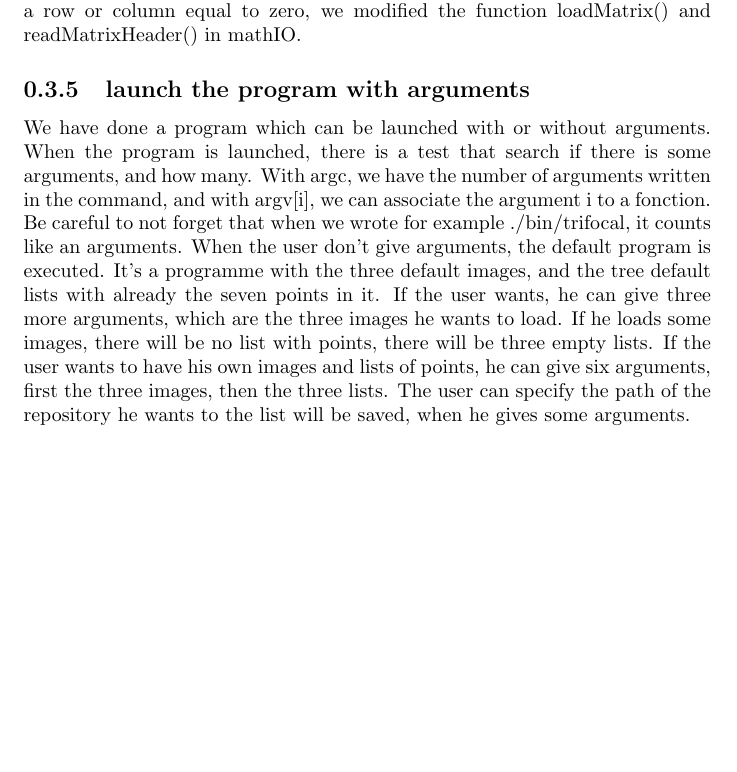
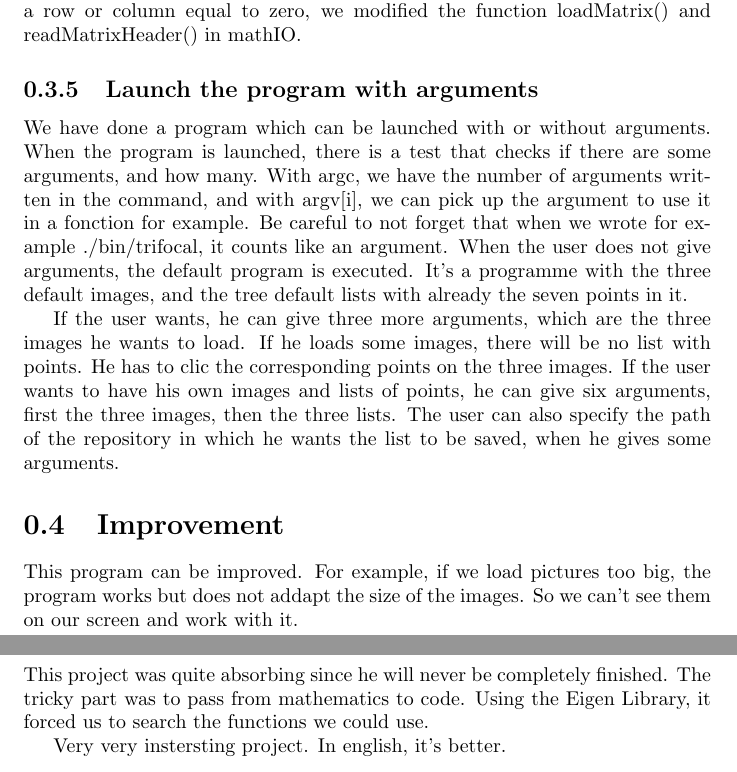
Before and after one commit to eprana/TrifocalTensor, a LaTeX document (rapport.tex): part of page 8 of 8 before the commit and two parts of pages 8 and 9 of 9 after it, the two joined at a grey line, cut so that both start at the same text, the shorter picture padded with empty space. Compiled offline with pdfLaTeX.

Commit message:
Up report

```diff
--- a/rapport.tex
+++ b/rapport.tex
@@ -1,5 +1,5 @@
 \documentclass{report}
-
+\usepackage{graphicx}
 
 \begin{document}
 \title{Trifocal tensor}
@@ -269,11 +269,23 @@ All the files are saved with the format ask in the subject (row and col at the b
 \subsubsection{Loading}
 The lists are loaded at the beginning of the program, according to the options that the user choose. In order to manage the empty list or the list containing a row or column equal to zero, we modified the function loadMatrix() and readMatrixHeader() in mathIO.
 
-\subsection{launch the program with arguments}
-We have done a program which can be launched with or without arguments. When the program is launched, there is a test that search if there is some arguments, and how many. With argc, we have the number of arguments written in the command, and with argv[i], we can associate the argument i to a fonction.
-Be careful to not forget that when we wrote for example ./bin/trifocal, it counts like an arguments.
-When the user don't give arguments, the default program is executed. It's a programme with the three default images, and the tree default lists with already the seven points in it.
-If the user wants, he can give three more arguments, which are the three images he wants to load. If he loads some images, there will be no list with points, there will be three empty lists.
+\subsection{Launch the program with arguments}
+We have done a program which can be launched with or without arguments. When the program is launched, there is a test that checks if there are some arguments, and how many. With argc, we have the number of arguments written in the command, and with argv[i], we can pick up the argument to use it in a fonction for example.
+Be careful to not forget that when we wrote for example ./bin/trifocal, it counts like an argument.
+When the user does not give arguments, the default program is executed. It's a programme with the three default images, and the tree default lists with already the seven points in it.
+
+
+If the user wants, he can give three more arguments, which are the three images he wants to load. If he loads some images, there will be no list with points. He has to clic the corresponding points on the three images.
 If the user wants to have his own images and lists of points, he can give six arguments, first the three images, then the three lists.
-The user can specify the path of the repository he wants to the list will be saved, when he gives some arguments.
+The user can also specify the path of the repository in which he wants the list to be saved, when he gives some arguments.
+
+\section{Improvement}
+This program can be improved. For example, if we load pictures too big, the program works but does not addapt the size of the images. So we can't see them on our screen and work with it.
+
+\newpage
+\section{Conclusion}
+This project was quite absorbing since he will never be completely finished. The tricky part was to pass from mathematics to code. Using the Eigen Library, it forced us to search the functions we could use.
+
+Very very instersting project. In english, it's better.
+
 \end{document}
```
Also changed, not shown: defaut (copie).png (added), defaut.png (added), defaut.ps (added), input/pierre1.jpg (added), input/pierre2.jpg (added), input/pierre3.jpg (added), rapport.pdf, 10 other files.
